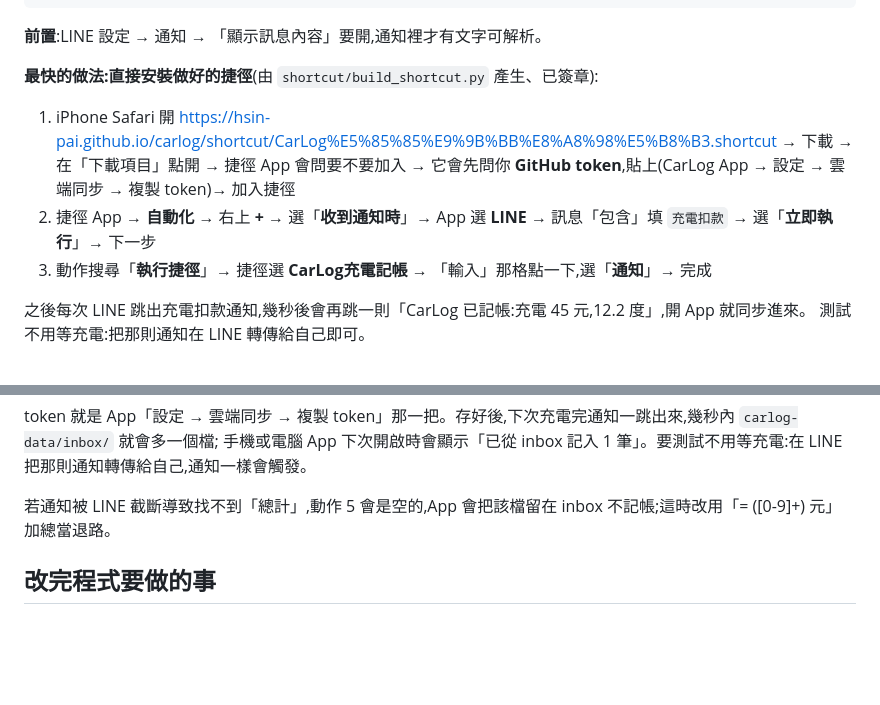
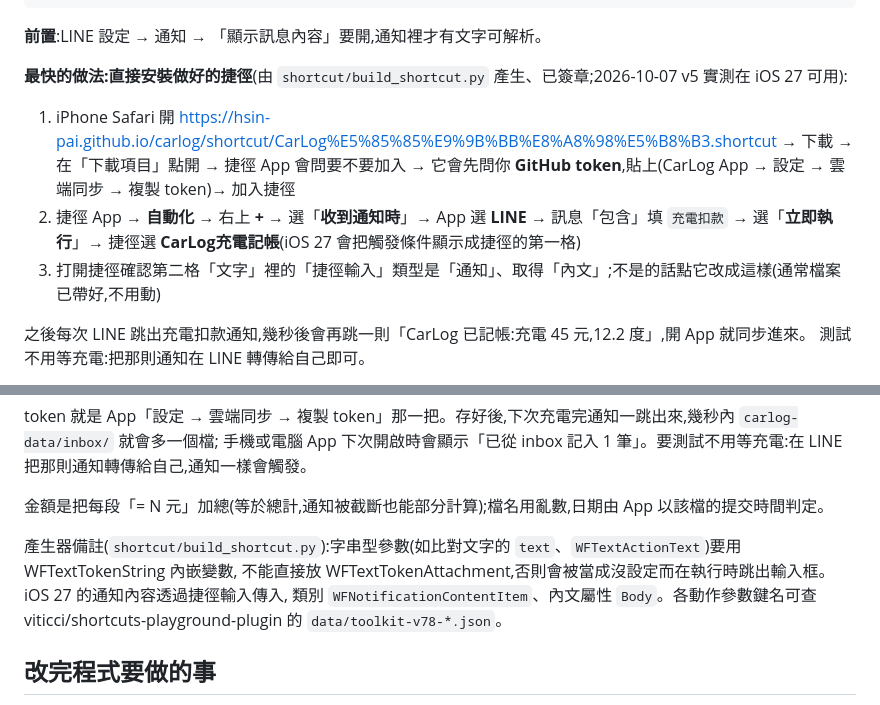
Before and after one commit to HSIN-PAI/carlog, a Markdown page: README.md, 2 parts joined by grey strips. Rendered like a GitHub page; blank space fills up the shorter version.

Commit message:
README:捷徑 v5 實測可用,補 iOS 27 觸發與產生器備註
Co-Authored-By: Claude Fable 5.1 <noreply@anthropic.com>

```diff
--- a/README.md
+++ b/README.md
@@ -173,11 +173,11 @@ App 下次同步時會把它轉成支出並刪掉檔案。支出 id 由檔名決
 
 **前置**:LINE 設定 → 通知 → 「顯示訊息內容」要開,通知裡才有文字可解析。
 
-**最快的做法:直接安裝做好的捷徑**(由 `shortcut/build_shortcut.py` 產生、已簽章):
+**最快的做法:直接安裝做好的捷徑**(由 `shortcut/build_shortcut.py` 產生、已簽章;2026-10-07 v5 實測在 iOS 27 可用):
 
 1. iPhone Safari 開 <https://hsin-pai.github.io/carlog/shortcut/CarLog%E5%85%85%E9%9B%BB%E8%A8%98%E5%B8%B3.shortcut> → 下載 → 在「下載項目」點開 → 捷徑 App 會問要不要加入 → 它會先問你 **GitHub token**,貼上(CarLog App → 設定 → 雲端同步 → 複製 token)→ 加入捷徑
-2. 捷徑 App → **自動化** → 右上 **+** → 選「**收到通知時**」→ App 選 **LINE** → 訊息「包含」填 `充電扣款` → 選「**立即執行**」→ 下一步
-3. 動作搜尋「**執行捷徑**」→ 捷徑選 **CarLog充電記帳** → 「輸入」那格點一下,選「**通知**」→ 完成
+2. 捷徑 App → **自動化** → 右上 **+** → 選「**收到通知時**」→ App 選 **LINE** → 訊息「包含」填 `充電扣款` → 選「**立即執行**」→ 捷徑選 **CarLog充電記帳**(iOS 27 會把觸發條件顯示成捷徑的第一格)
+3. 打開捷徑確認第二格「文字」裡的「捷徑輸入」類型是「通知」、取得「內文」;不是的話點它改成這樣(通常檔案已帶好,不用動)
 
 之後每次 LINE 跳出充電扣款通知,幾秒後會再跳一則「CarLog 已記帳:充電 45 元,12.2 度」,開 App 就同步進來。
 測試不用等充電:把那則通知在 LINE 轉傳給自己即可。
@@ -203,7 +203,11 @@ App 下次同步時會把它轉成支出並刪掉檔案。支出 id 由檔名決
 token 就是 App「設定 → 雲端同步 → 複製 token」那一把。存好後,下次充電完通知一跳出來,幾秒內 `carlog-data/inbox/` 就會多一個檔;
 手機或電腦 App 下次開啟時會顯示「已從 inbox 記入 1 筆」。要測試不用等充電:在 LINE 把那則通知轉傳給自己,通知一樣會觸發。
 
-若通知被 LINE 截斷導致找不到「總計」,動作 5 會是空的,App 會把該檔留在 inbox 不記帳;這時改用「= ([0-9]+) 元」加總當退路。
+金額是把每段「= N 元」加總(等於總計,通知被截斷也能部分計算);檔名用亂數,日期由 App 以該檔的提交時間判定。
+
+產生器備註(`shortcut/build_shortcut.py`):字串型參數(如比對文字的 `text`、`WFTextActionText`)要用 WFTextTokenString 內嵌變數,
+不能直接放 WFTextTokenAttachment,否則會被當成沒設定而在執行時跳出輸入框。iOS 27 的通知內容透過捷徑輸入傳入,
+類別 `WFNotificationContentItem`、內文屬性 `Body`。各動作參數鍵名可查 viticci/shortcuts-playground-plugin 的 `data/toolkit-v78-*.json`。
 
 ## 改完程式要做的事
 
```
